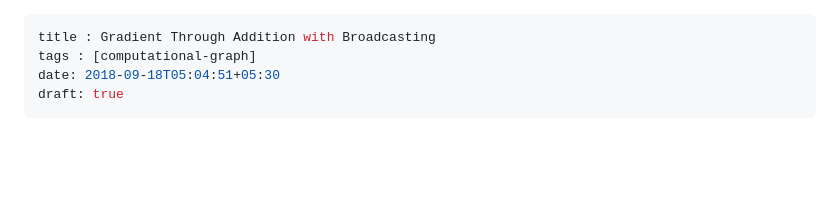
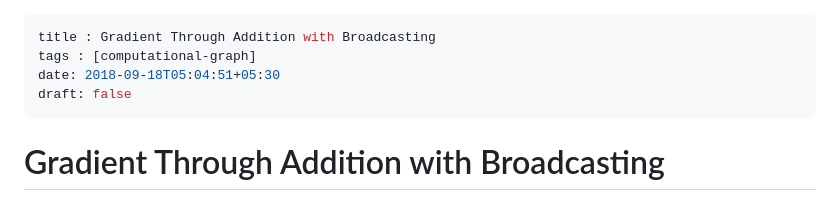
Before and after one commit to nithishdivakar/nithishdivakar.github.io, a Markdown page: content/notes/2018-09-18-gradient-through-addition-with-bradcasting.md, the part around the change printed below. GitHub-like rendering; blank space fills up the shorter version.

```diff
--- a/content/notes/2018-09-18-gradient-through-addition-with-bradcasting.md
+++ b/content/notes/2018-09-18-gradient-through-addition-with-bradcasting.md
@@ -2,6 +2,7 @@
 title : Gradient Through Addition with Broadcasting
 tags : [computational-graph]
 date: 2018-09-18T05:04:51+05:30
-draft: true
+draft: false
 ---
+# Gradient Through Addition with Broadcasting
 
```
Also changed, not shown: other parts of content/notes/2018-09-18-gradient-through-addition-with-bradcasting.md (+38 -61 lines).
